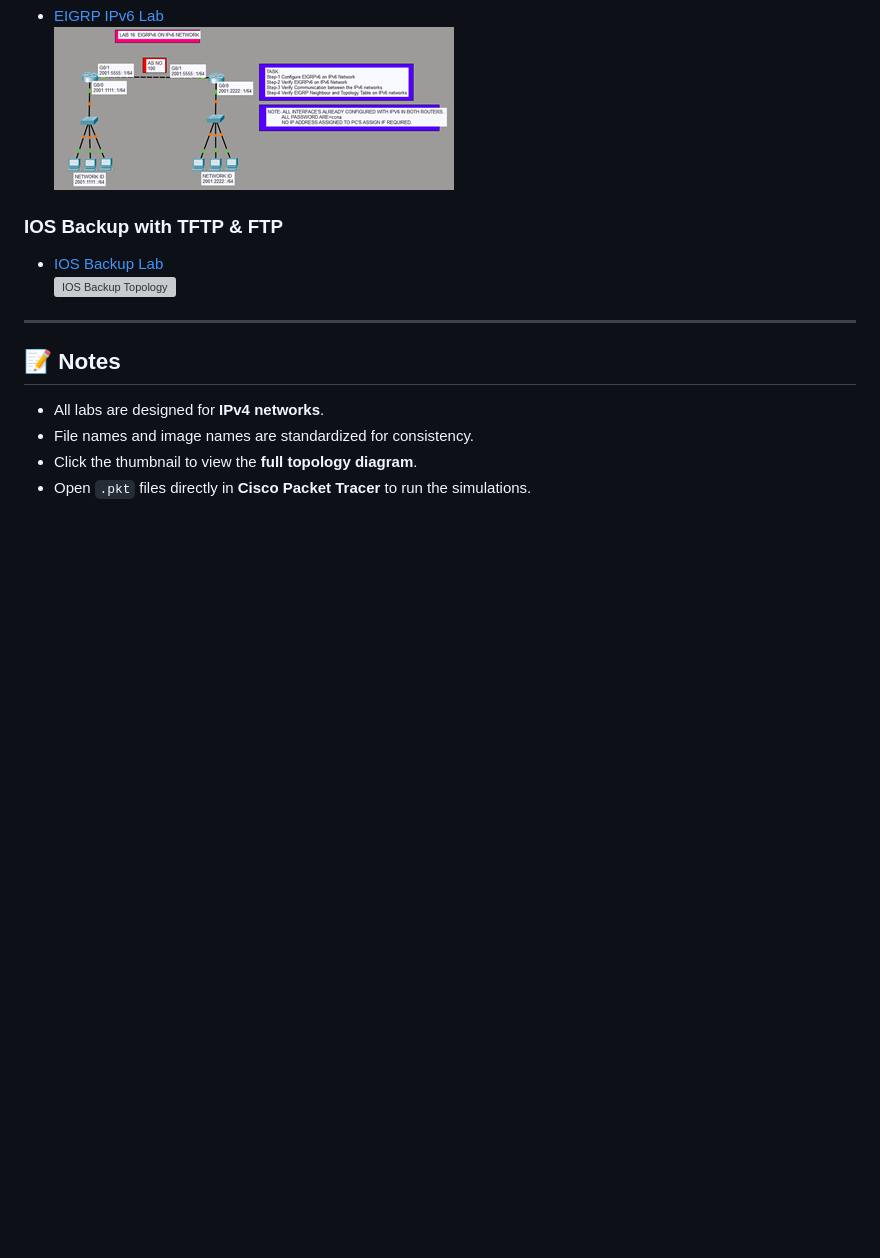
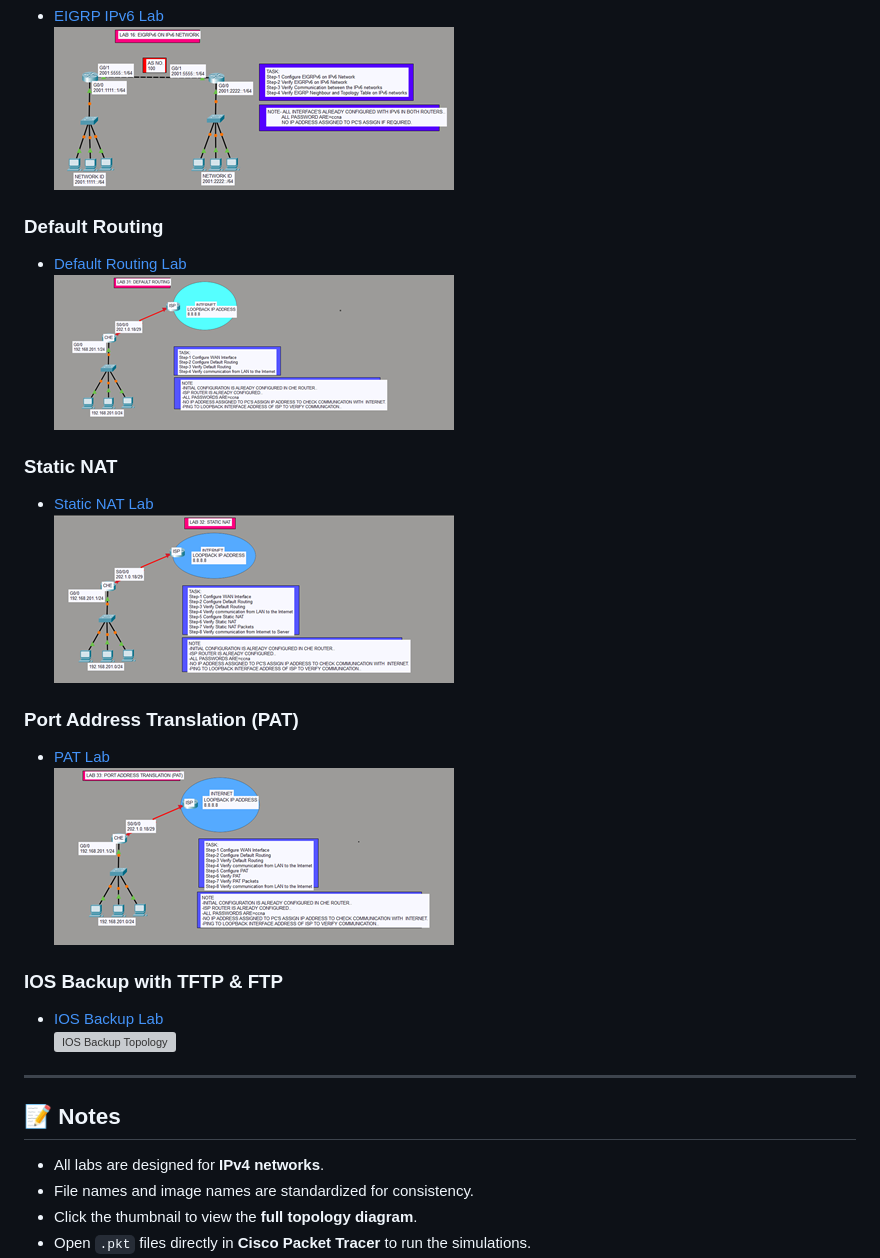
Before and after one commit to sandeepgaikwad-network/CiscoPacketTracerLabs, a Markdown page: Readme.md, the part around the change. Rendered like a GitHub page; pictures changed too: images/NAT/DEFAULT_ROUTING_thumb.png (added), images/NAT/PORT_ADDRESS_TRANSLATION_(PAT)_thumb.png (added), images/NAT/STATIC_NAT_thumb.png (added); blank space fills up the shorter version; grey boxes are pictures that could not be loaded.

Commit message:
Adding Sceenshots

```diff
--- a/Readme.md
+++ b/Readme.md
@@ -70,6 +70,18 @@ Each lab is provided as a `.pkt` file for practice and simulation in Cisco Packe
 - [EIGRP IPv6 Lab](IPv6_Routing/EIGRP_IPv6.pkt)
 [![EIGRP IPv6 Topology](images/IPv6_Routing/EIGRP_IPv6_thumb.png)](images/IPv6_Routing/EIGRP_IPv6.png)
 
+### Default Routing
+- [Default Routing Lab](NAT/DEFAULT_ROUTING.pkt)
+[![Default Routing Topology](images/NAT/DEFAULT_ROUTING_thumb.png)](images/NAT/DEFAULT_ROUTING.png)
+
+### Static NAT
+- [Static NAT Lab](NAT/STATIC_NAT.pkt)
+[![Static NAT Topology](images/NAT/STATIC_NAT_thumb.png)](images/NAT/STATIC_NAT.png)
+
+### Port Address Translation (PAT)
+- [PAT Lab](NAT/PORT_ADDRESS_TRANSLATION_(PAT).pkt)
+[![PAT Topology](images/NAT/PORT_ADDRESS_TRANSLATION_(PAT)_thumb.png)](images/NAT/PORT_ADDRESS_TRANSLATION_(PAT).png)
+
 ### IOS Backup with TFTP & FTP
 - [IOS Backup Lab](IOS_Backup/IOS_Backup_with_TFTP&FTP.pkt)
 [![IOS Backup Topology](images/IOS_Backup/IOS_Backup_with_TFTP&FTP_thumb.png)](images/IOS_Backup/IOS_Backup_with_TFTP&FTP.png)
```
Also changed, not shown: images/NAT/DEFAULT_ROUTING.png (added), images/NAT/PORT_ADDRESS_TRANSLATION_(PAT).png (added), images/NAT/STATIC_NAT.png (added), 6 other files.
